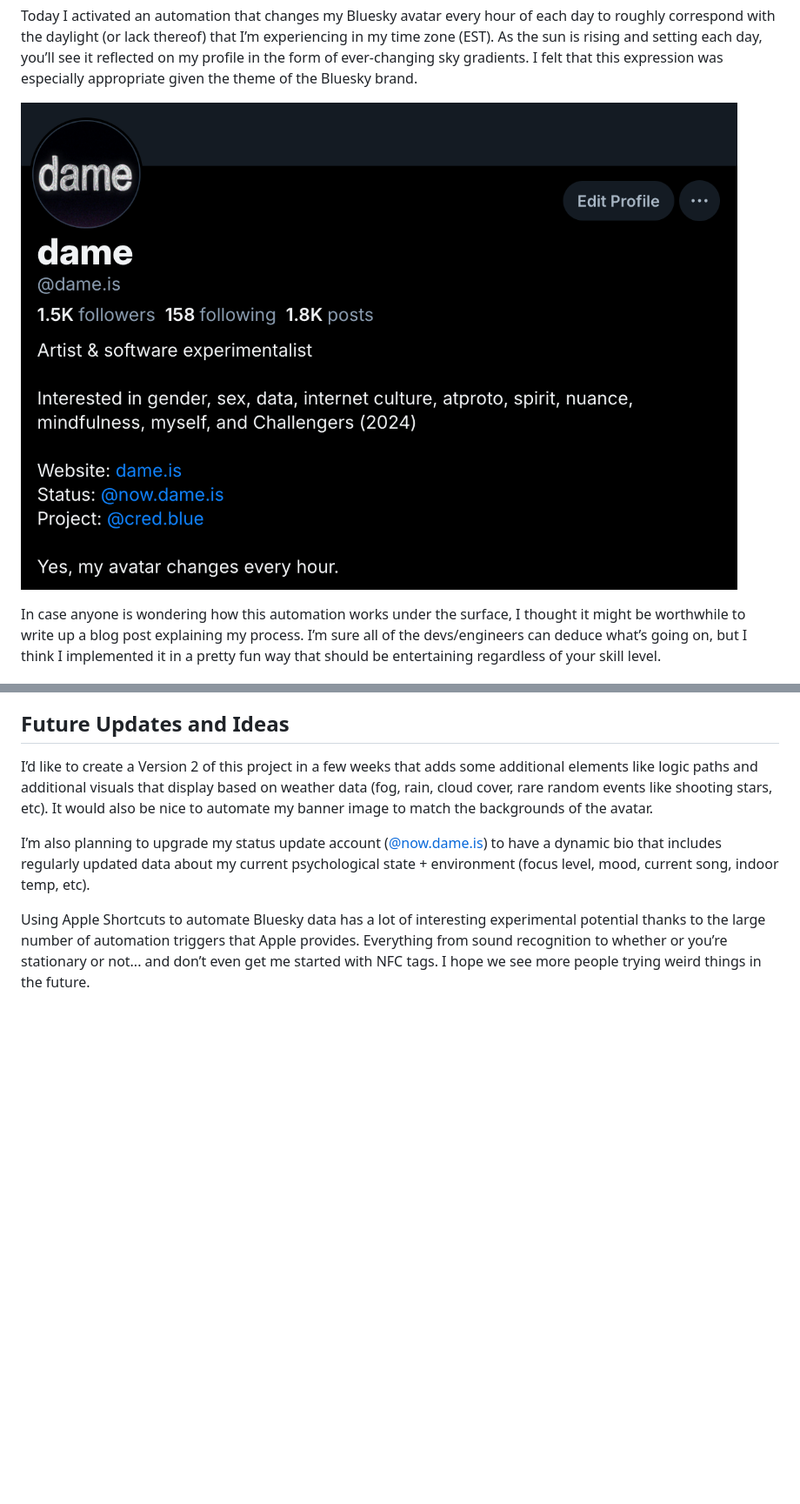
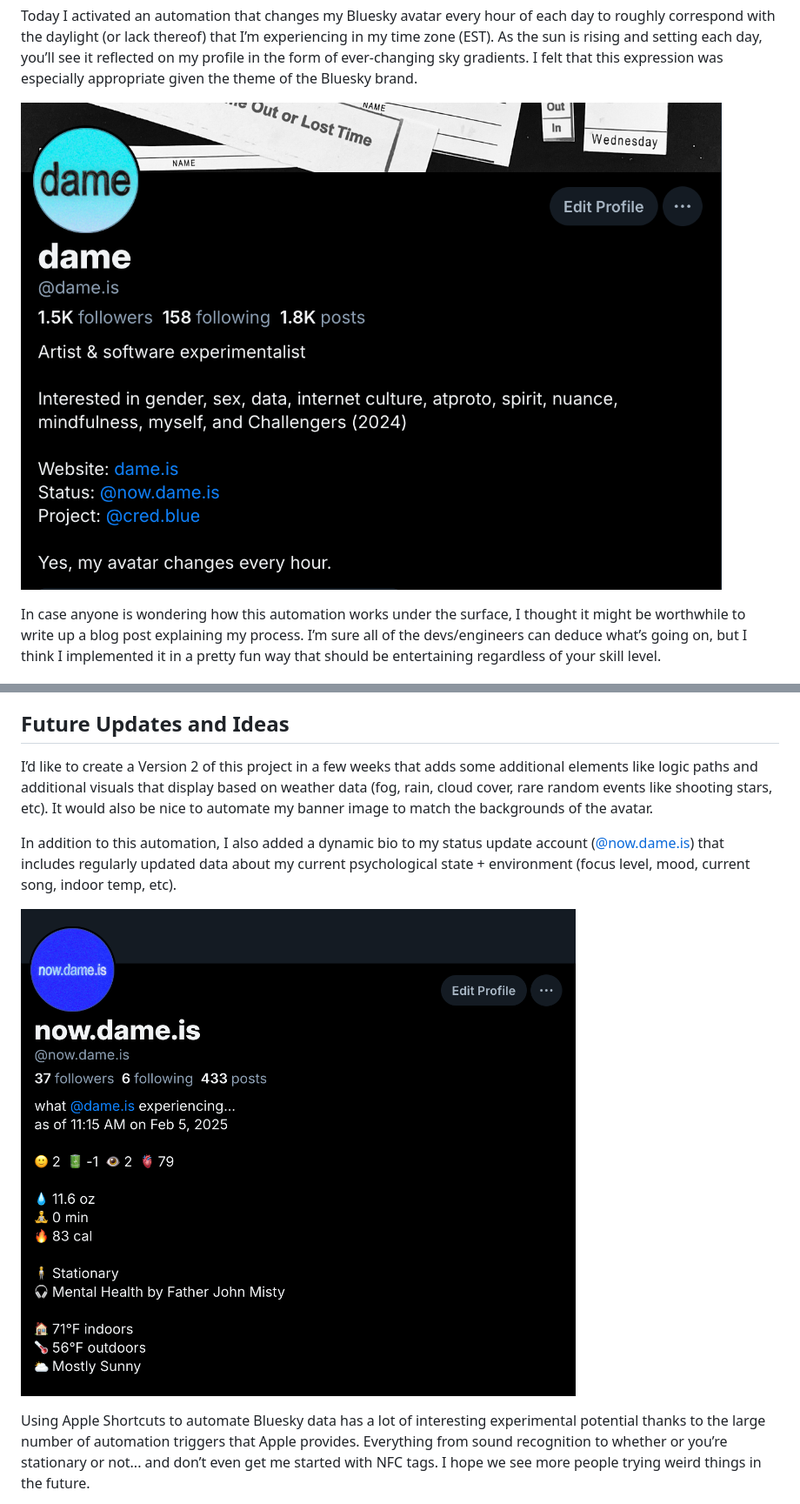
Before and after one commit to dame-is/dame.is, a Markdown page: data/blog/how-i-made-an-automated-dynamic-avatar-for-my-bluesky-profile.md, 2 parts joined by grey strips. Shown at 87% size. Drawn GitHub-style; pictures changed too: images/blog/automated-avatar-graphics/avatar-profile.png, images/blog/automated-avatar-graphics/bio-profile.png (added); blank space fills up the shorter version.

Commit message:
add new image to blog post

```diff
--- a/data/blog/how-i-made-an-automated-dynamic-avatar-for-my-bluesky-profile.md
+++ b/data/blog/how-i-made-an-automated-dynamic-avatar-for-my-bluesky-profile.md
@@ -60,7 +60,9 @@ Here’s a copy of [the Apple Shortcut file](https://www.icloud.com/shortcuts/dd
 
 I’d like to create a Version 2 of this project in a few weeks that adds some additional elements like logic paths and additional visuals that display based on weather data (fog, rain, cloud cover, rare random events like shooting stars, etc). It would also be nice to automate my banner image to match the backgrounds of the avatar.
 
-I’m also planning to upgrade my status update account ([@now.dame.is](https://bsky.app/profile/did:plc:jucg4ddb2budmcy2pjo5fo2g)) to have a dynamic bio that includes regularly updated data about my current psychological state + environment (focus level, mood, current song, indoor temp, etc).
+In addition to this automation, I also added a dynamic bio to my status update account ([@now.dame.is](https://bsky.app/profile/did:plc:jucg4ddb2budmcy2pjo5fo2g)) that includes regularly updated data about my current psychological state + environment (focus level, mood, current song, indoor temp, etc).
+
+![A screenshot of my status update profile showing dynamic data](/images/blog/automated-avatar-graphics/bio-profile.png "bio profile example")
 
 Using Apple Shortcuts to automate Bluesky data has a lot of interesting experimental potential thanks to the large number of automation triggers that Apple provides. Everything from sound recognition to whether or you’re stationary or not... and don’t even get me started with NFC tags. I hope we see more people trying weird things in the future.
 
```
Also changed, not shown: 4 other files.
